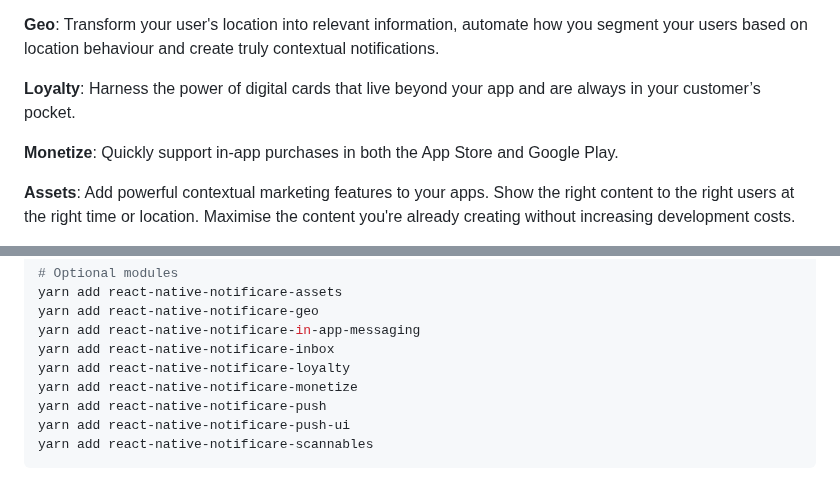
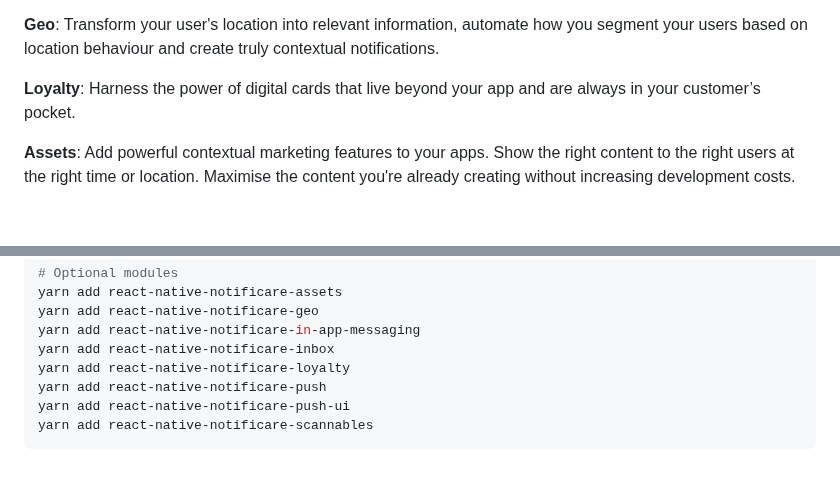
Before and after one commit to Notificare/notificare-sdk-react-native, a Markdown page: README.md, 2 parts joined by grey strips. Drawn GitHub-style; blank space fills up the shorter version.

Commit message:
chore: update readme

```diff
--- a/README.md
+++ b/README.md
@@ -35,8 +35,6 @@ Table of contents
 
 **Loyalty**: Harness the power of digital cards that live beyond your app and are always in your customer’s pocket.
 
-**Monetize**: Quickly support in-app purchases in both the App Store and Google Play.
-
 **Assets**: Add powerful contextual marketing features to your apps. Show the right content to the right users at the right time or location. Maximise the content you're already creating without increasing development costs.
 
 **Scannables**: Unlock new content by scanning NFC tags or QR codes that integrate seamlessly in your mobile applications.
@@ -63,7 +61,6 @@ yarn add react-native-notificare-geo
 yarn add react-native-notificare-in-app-messaging
 yarn add react-native-notificare-inbox
 yarn add react-native-notificare-loyalty
-yarn add react-native-notificare-monetize
 yarn add react-native-notificare-push
 yarn add react-native-notificare-push-ui
 yarn add react-native-notificare-scannables
```
